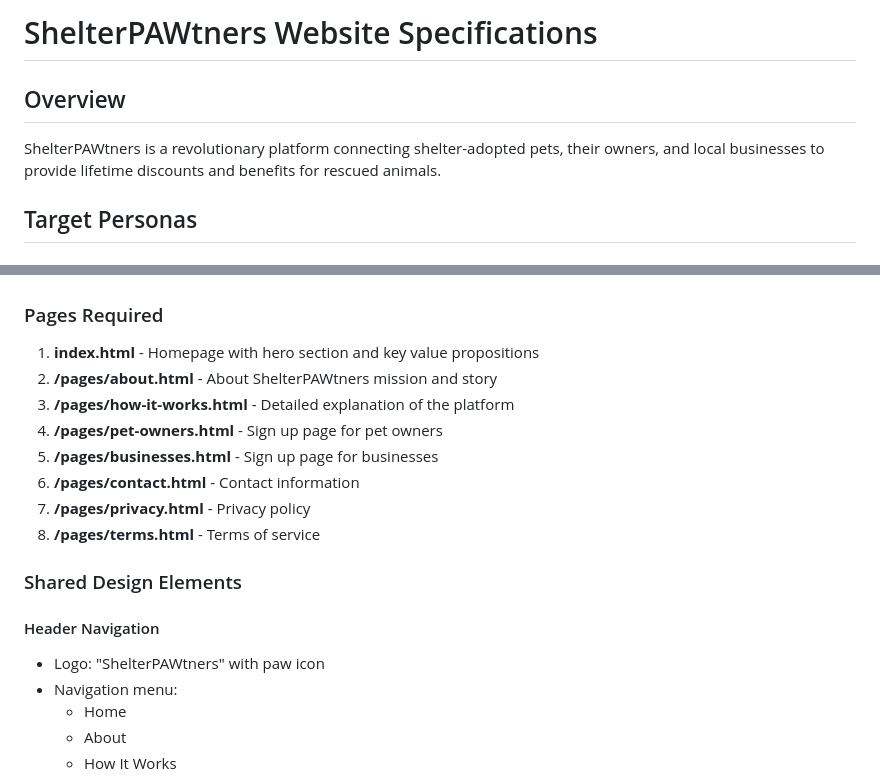
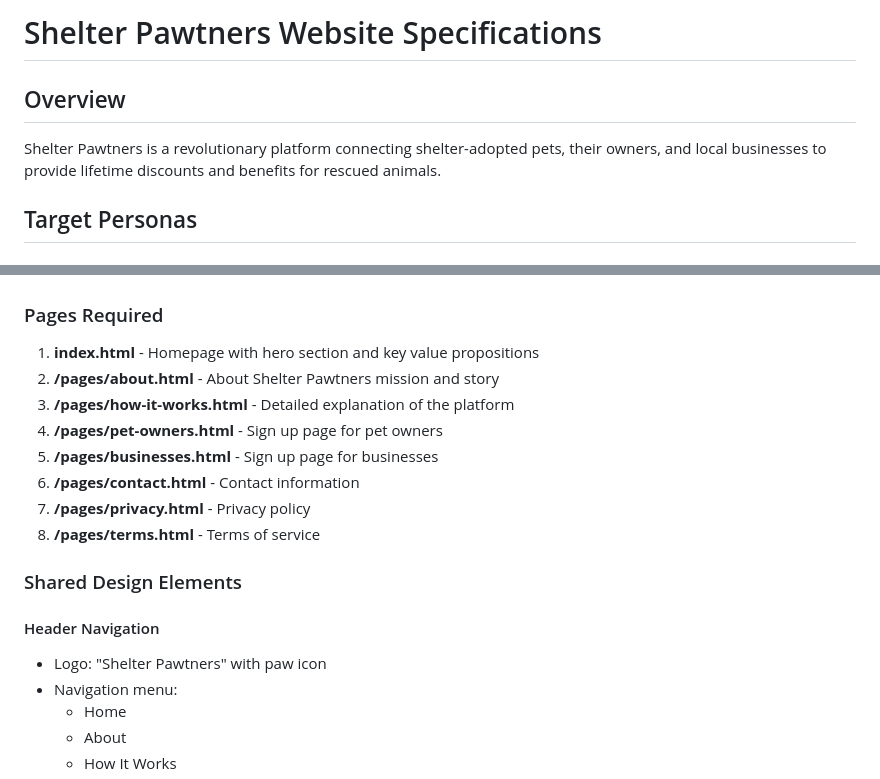
Before and after one commit to shelterpawtners/Core, a Markdown page: .github/copilot-instructions.md, 2 parts joined by grey strips. GitHub-like rendering.

Commit message:
Correct spelling of 'ShelterPAWtners' to 'Shelter Pawtners'

```diff
--- a/.github/copilot-instructions.md
+++ b/.github/copilot-instructions.md
@@ -1,7 +1,7 @@
-# ShelterPAWtners Website Specifications
+# Shelter Pawtners Website Specifications
 
 ## Overview
-ShelterPAWtners is a revolutionary platform connecting shelter-adopted pets, their owners, and local businesses to provide lifetime discounts and benefits for rescued animals.
+Shelter Pawtners is a revolutionary platform connecting shelter-adopted pets, their owners, and local businesses to provide lifetime discounts and benefits for rescued animals.
 
 ## Target Personas
 
@@ -30,7 +30,7 @@ ShelterPAWtners is a revolutionary platform connecting shelter-adopted pets, the
 
 ### Pages Required
 1. **index.html** - Homepage with hero section and key value propositions
-2. **/pages/about.html** - About ShelterPAWtners mission and story
+2. **/pages/about.html** - About Shelter Pawtners mission and story
 3. **/pages/how-it-works.html** - Detailed explanation of the platform
 4. **/pages/pet-owners.html** - Sign up page for pet owners
 5. **/pages/businesses.html** - Sign up page for businesses
@@ -41,7 +41,7 @@ ShelterPAWtners is a revolutionary platform connecting shelter-adopted pets, the
 ### Shared Design Elements
 
 #### Header Navigation
-- Logo: "ShelterPAWtners" with paw icon
+- Logo: "Shelter Pawtners" with paw icon
 - Navigation menu:
   - Home
   - About
```
